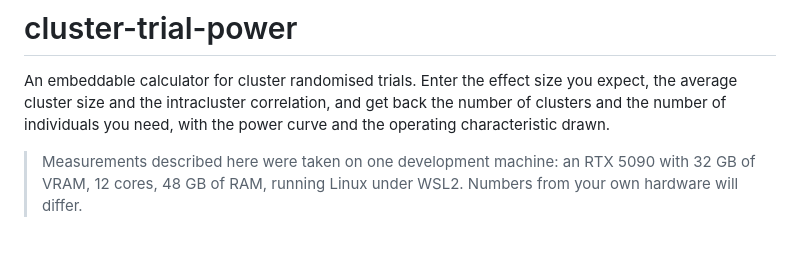
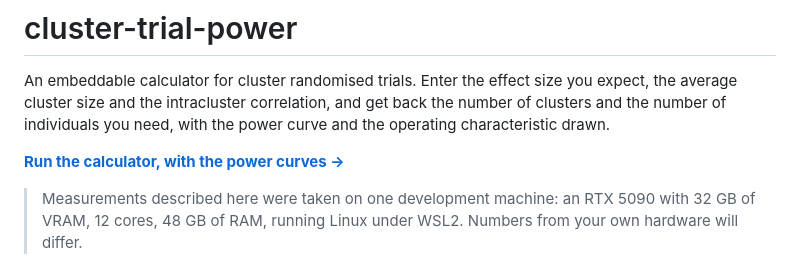
Before and after one commit to JesseRWeigel/cluster-trial-power, a Markdown page: README.md, the part around the change. GitHub-like rendering; blank space fills up the shorter version.

Commit message:
docs: link the published page from the README
The project generates a page into docs/ and publishes it, and the README never
said so, which meant the page existed and no reader could reach it. The link
text says what is on the page rather than "see the page", because a reader
deciding whether to click is owed the reason.

The project's own verify suite was run after the edit and still passes, since
several of these suites assert things about the README's contents.

```diff
--- a/README.md
+++ b/README.md
@@ -4,6 +4,8 @@ An embeddable calculator for cluster randomised trials. Enter the effect size yo
 expect, the average cluster size and the intracluster correlation, and get back the
 number of clusters and the number of individuals you need, with the power curve and
 the operating characteristic drawn.
+
+**[Run the calculator, with the power curves →](https://jesserweigel.github.io/cluster-trial-power/)**
 
 > Measurements described here were taken on one development machine: an RTX 5090 with
 > 32 GB of VRAM, 12 cores, 48 GB of RAM, running Linux under WSL2. Numbers from your own
```
